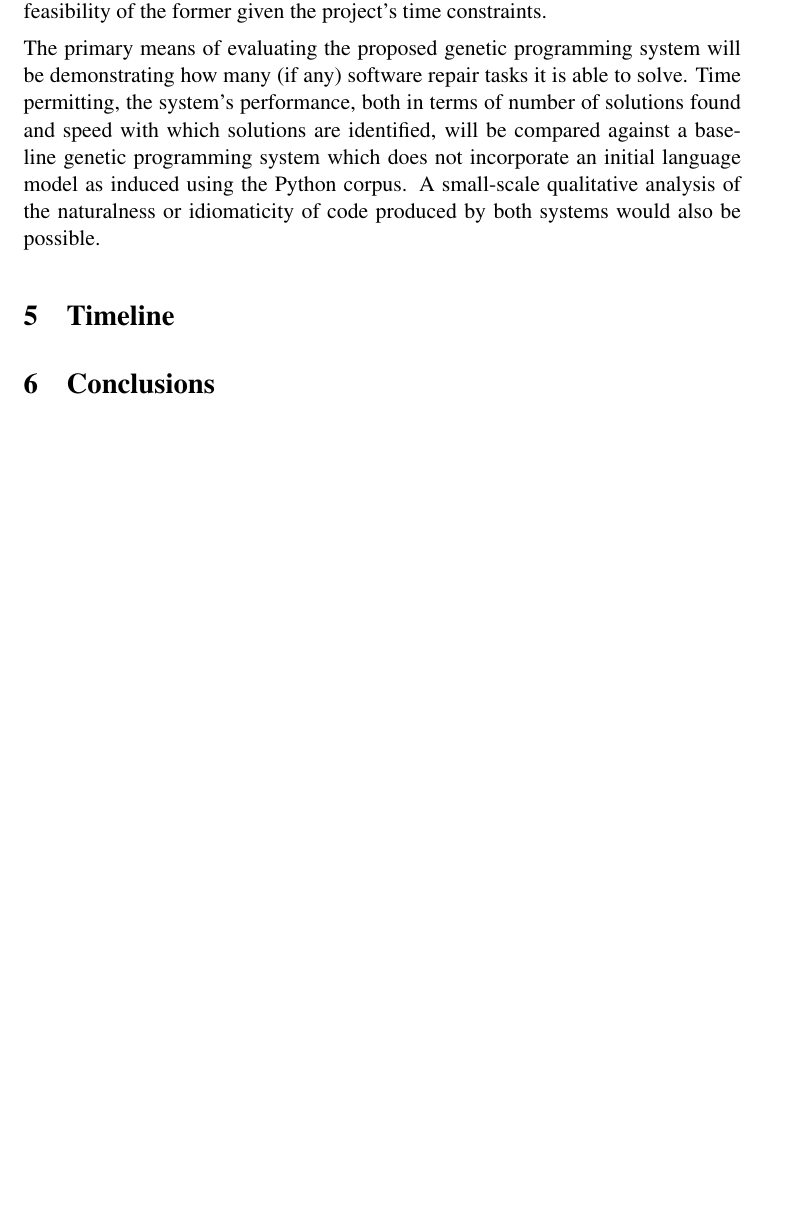
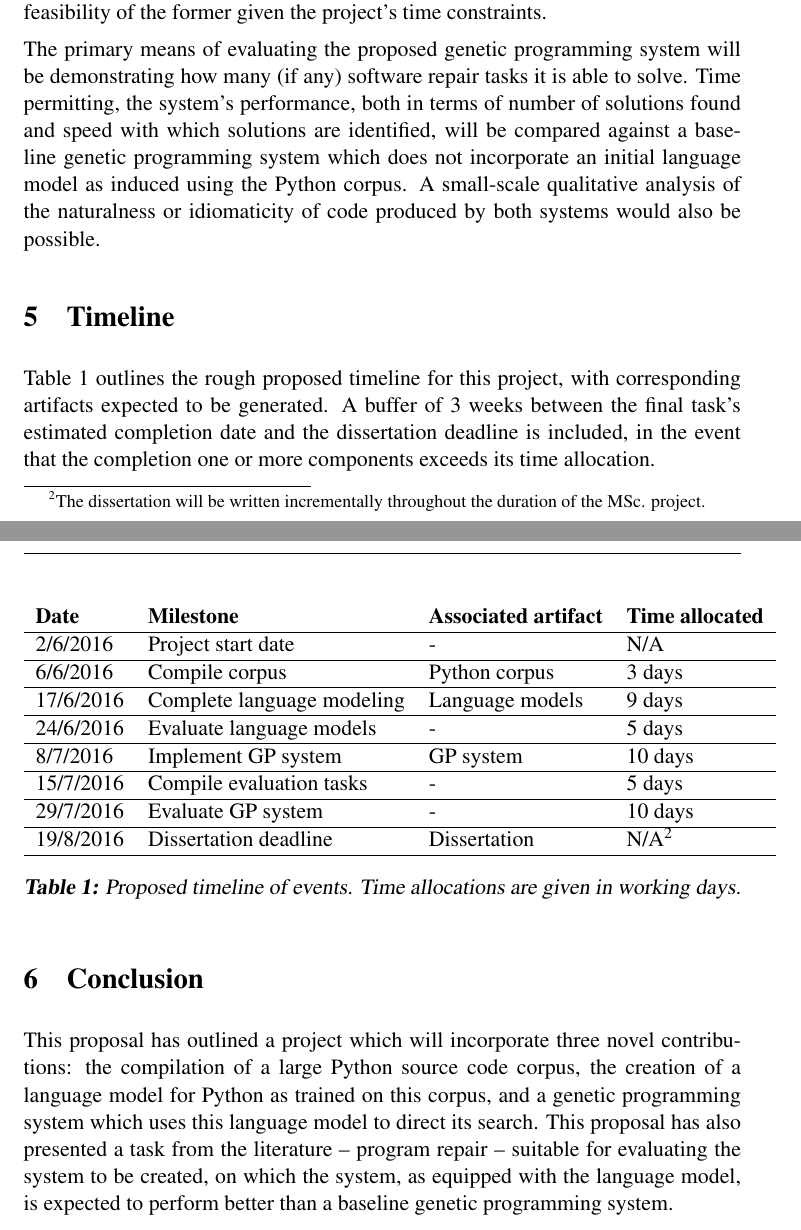
Before and after one commit to hchasestevens/irp, a LaTeX document (irr_irp.tex): part of page 5 of 7 before the commit and two parts of pages 5 and 6 of 8 after it, the two joined at a grey line, cut so that both start at the same text, the shorter picture padded with empty space. Compiled offline with pdfLaTeX.

Commit message:
Finish conclusion and introduction

```diff
--- a/irr_irp.tex
+++ b/irr_irp.tex
@@ -109,8 +113,30 @@ The primary means of evaluating the proposed genetic programming system will be
 
 
 \section{Timeline}
+\autoref{table:1} outlines the rough proposed timeline for this project, with corresponding artifacts expected to be generated. A buffer of 3 weeks between the final task's estimated completion date and the dissertation deadline is included, in the event that the completion one or more components exceeds its time allocation.
 
-\section{Conclusions}
+
+\begin{table}[h!]
+\begin{center}
+    \begin{tabular}{ l l l l }
+    \textbf{Date} & \textbf{Milestone} & \textbf{Associated artifact} & \textbf{Time allocated} \\ \hline
+    2/6/2016  & Project start date & - & N/A \\ \hline
+    6/6/2016  & Compile corpus & Python corpus & 3 days \\ \hline
+    17/6/2016 & Complete language modeling & Language models & 9 days \\ \hline
+    24/6/2016 & Evaluate language models & - & 5 days \\  \hline
+    8/7/2016 & Implement GP system & GP system & 10 days \\  \hline
+    15/7/2016 & Compile evaluation tasks & - & 5 days\\  \hline
+    29/7/2016 & Evaluate GP system & - & 10 days \\  \hline
+    19/8/2016 & Dissertation deadline & Dissertation & N/A\footnotemark  \\  \hline
+    \end{tabular}
+    \caption{Proposed timeline of events. Time allocations are given in working days.}
+    \label{table:1}
+\end{center}
+\end{table}
+\footnotetext{The dissertation will be written incrementally throughout the duration of the MSc. project.}
+
+\section{Conclusion}
+This proposal has outlined a project which will incorporate three novel contributions: the compilation of a large Python source code corpus, the creation of a language model for Python as trained on this corpus, and a genetic programming system which uses this language model to direct its search. This proposal has also presented a task from the literature -- program repair -- suitable for evaluating the system to be created, on which the system, as equipped with the language model, is expected to perform better than a baseline genetic programming system.
 
 \newpage
 \bibliographystyle{IEEEtran}
```
Also changed, not shown: irr_irp.pdf, irr_irp.tex (6 more changed lines).
